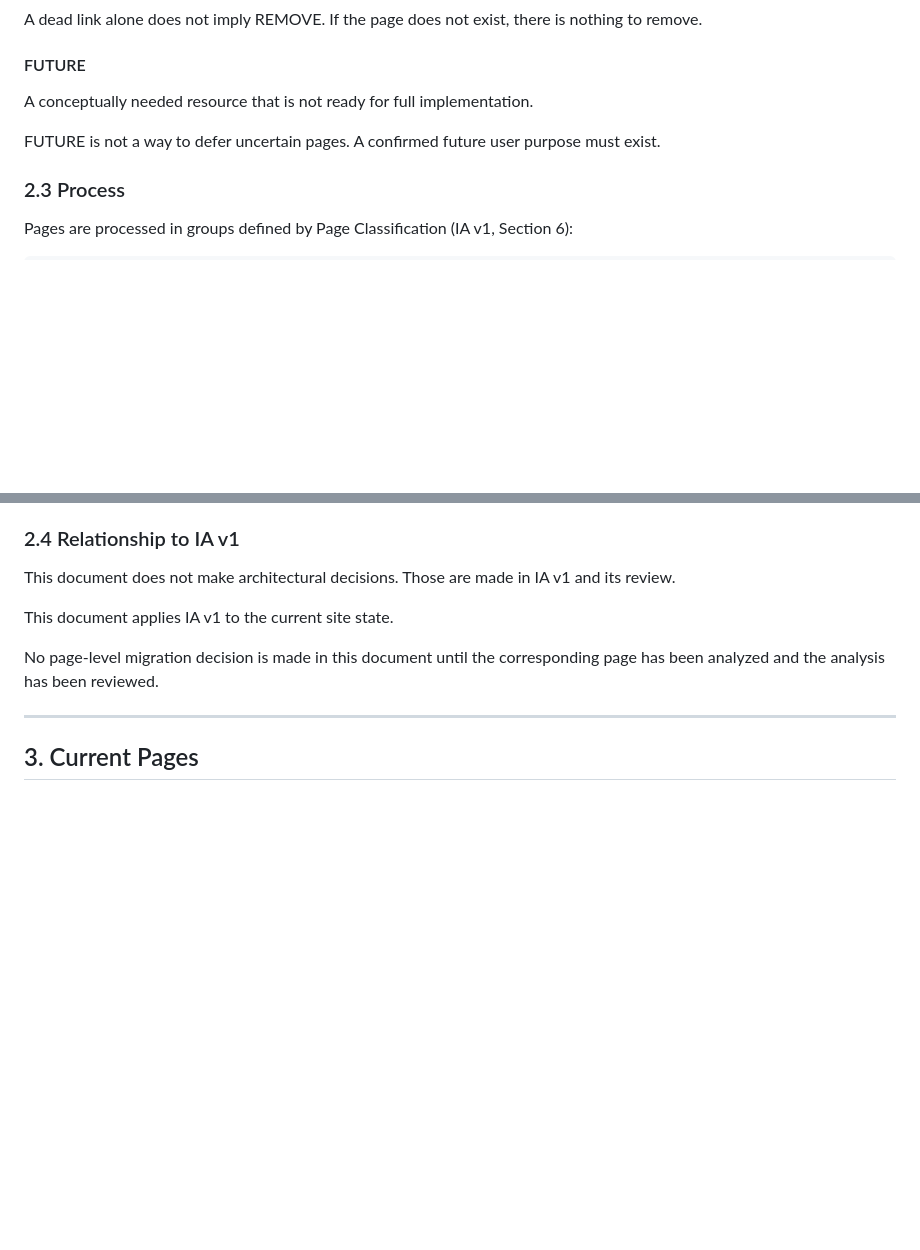
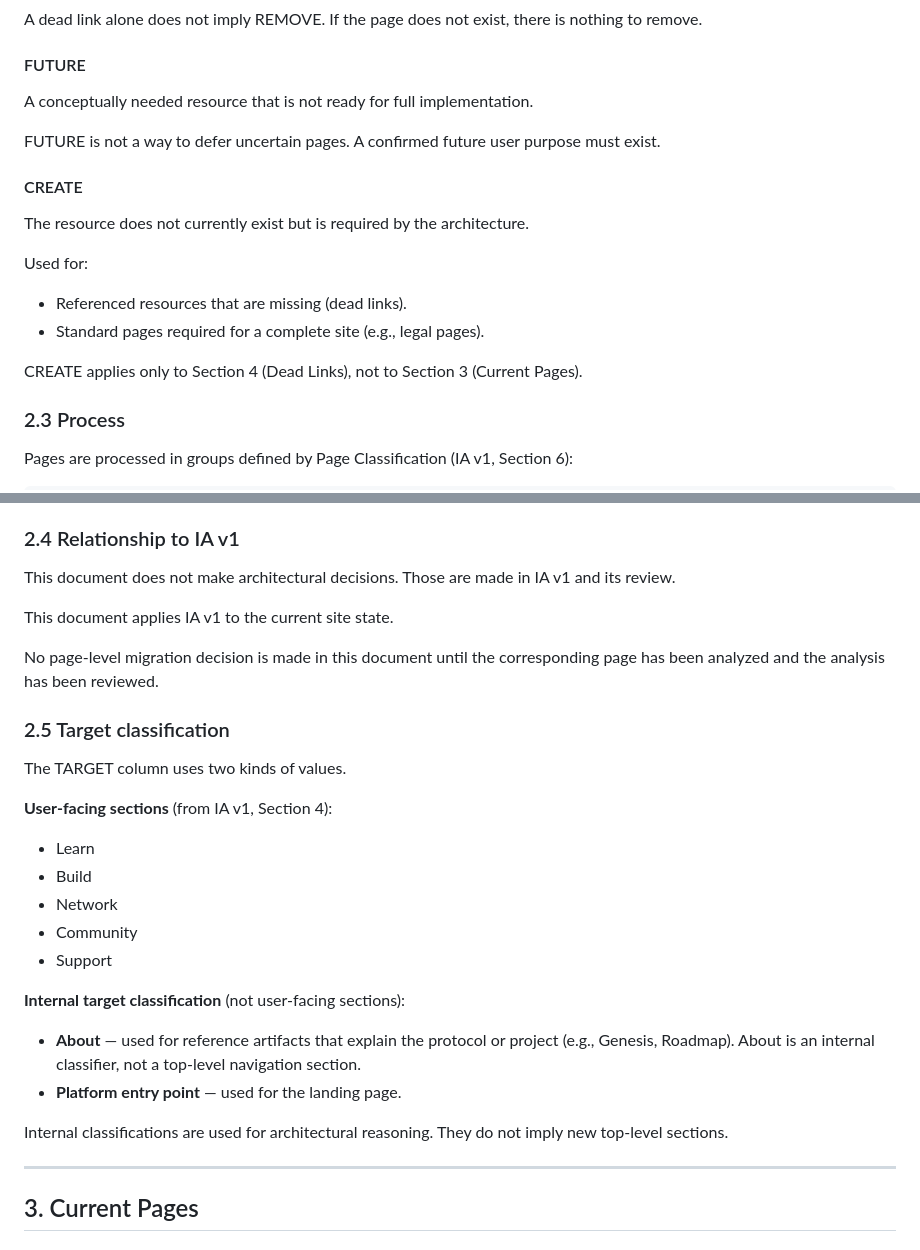
Before and after one commit to aevum-foundation/aevum-platform, a Markdown page: docs/architecture/site-migration-v1.md, 2 parts joined by grey strips. GitHub-like rendering; blank space fills up the shorter version.

Commit message:
docs: complete site migration v1 draft

```diff
--- a/docs/architecture/site-migration-v1.md
+++ b/docs/architecture/site-migration-v1.md
@@ -100,6 +100,19 @@ implementation.
 FUTURE is not a way to defer uncertain pages. A confirmed future
 user purpose must exist.
 
+#### CREATE
+
+The resource does not currently exist but is required by the
+architecture.
+
+Used for:
+
+- Referenced resources that are missing (dead links).
+- Standard pages required for a complete site (e.g., legal pages).
+
+CREATE applies only to Section 4 (Dead Links), not to Section 3
+(Current Pages).
+
 ### 2.3 Process
 
 Pages are processed in groups defined by Page Classification
@@ -124,6 +137,28 @@ This document applies IA v1 to the current site state.
 No page-level migration decision is made in this document until
 the corresponding page has been analyzed and the analysis has
 been reviewed.
+
+### 2.5 Target classification
+
+The TARGET column uses two kinds of values.
+
+**User-facing sections** (from IA v1, Section 4):
+
+- Learn
+- Build
+- Network
+- Community
+- Support
+
+**Internal target classification** (not user-facing sections):
+
+- **About** — used for reference artifacts that explain the
+  protocol or project (e.g., Genesis, Roadmap). About is an
+  internal classifier, not a top-level navigation section.
+- **Platform entry point** — used for the landing page.
+
+Internal classifications are used for architectural reasoning.
+They do not imply new top-level sections.
 
 ---
 
```
Also changed, not shown: other parts of docs/architecture/site-migration-v1.md (+137 -0 lines).
